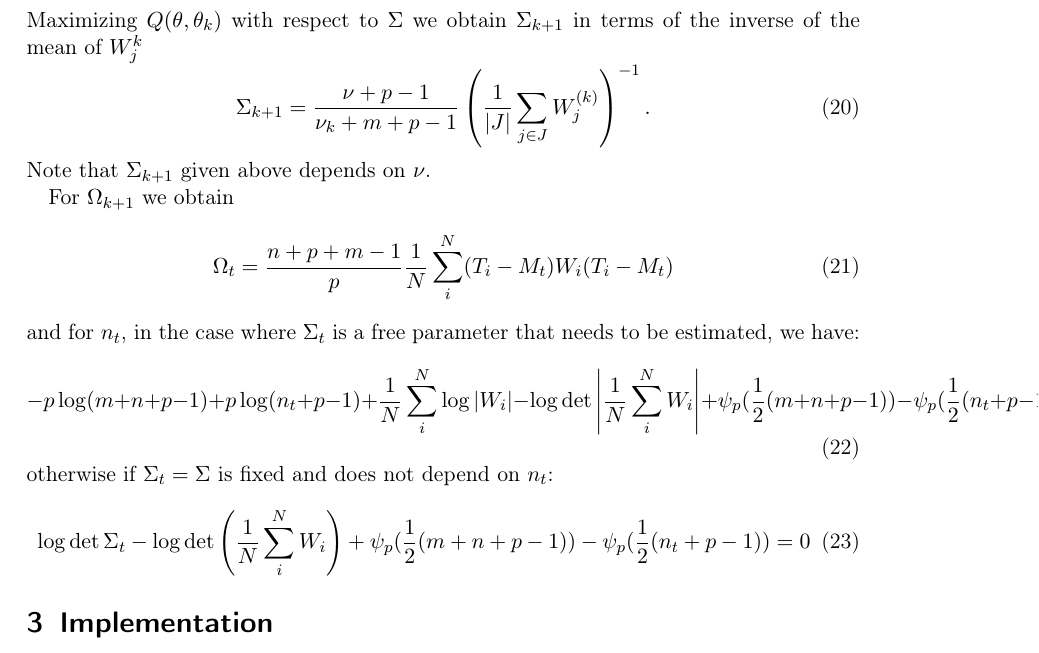
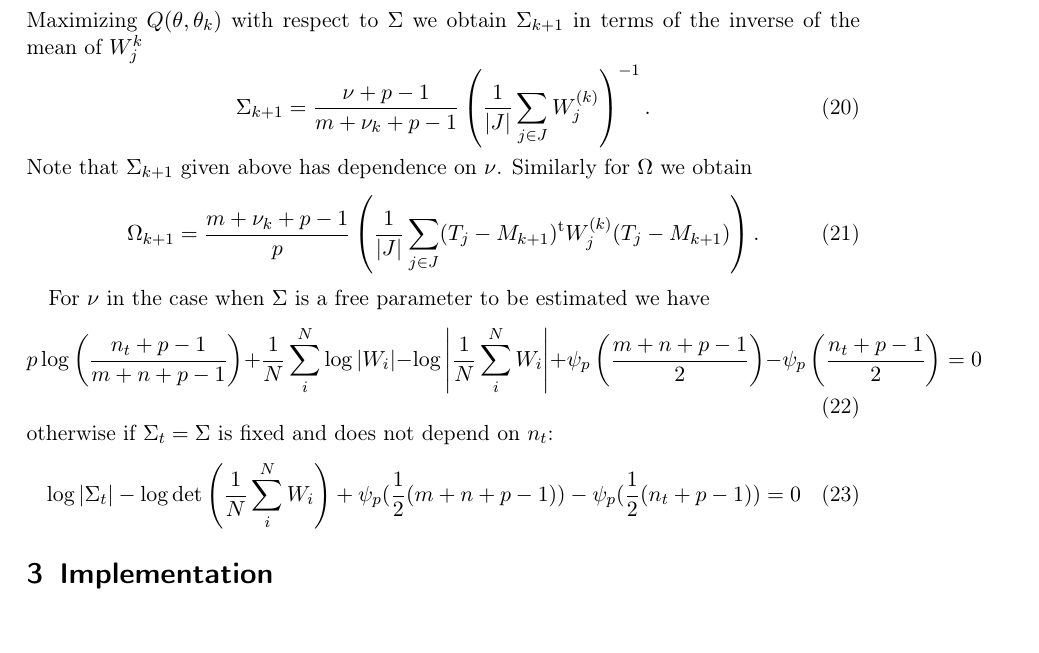
Before and after one commit to Zaharid/matrixtpaper, a LaTeX paper (paper.tex): part of page 5 of 6, cut so that both start at the same text. Compiled offline with pdfLaTeX.

Commit message:
Corrected some typos in M-step simplified formulas.

```diff
--- a/paper.tex
+++ b/paper.tex
@@ -152,23 +152,21 @@ M_{k+1}=\left(\sum_{j\in J}W_j^{(k)}\right)^{-1}\sum_{j\in J}W_j^{(k)}T_j.
 \end{equation}
 Maximizing $Q(\theta,\theta_k)$ with respect to $\Sigma$ we obtain $\Sigma_{k+1}$ in terms of the inverse of the mean of $W_j^{{k}}$
 \begin{equation}
-\Sigma_{k+1}=\frac{\nu+p-1}{\nu_k+m+p-1}\left(\frac{1}{|J|}\sum_{j\in J}W_j^{(k)}\right)^{-1}.
+\Sigma_{k+1}=\frac{\nu+p-1}{m+\nu_k+p-1}\left(\frac{1}{|J|}\sum_{j\in J}W_j^{(k)}\right)^{-1}.
 \end{equation}
-Note that $\Sigma_{k+1}$ given above depends on $\nu$.
+Note that $\Sigma_{k+1}$ given above has dependence on $\nu$. Similarly for $\Omega$ we obtain
+\begin{equation}
+\Omega_{k+1}=\frac{m+\nu_k+p-1}{p}\left(\frac{1}{|J|}\sum_{j\in J}(T_j-M_{k+1})^{\textrm{t}}W_j^{(k)}(T_j-M_{k+1})\right).
+\end{equation}
 
-For $\Omega_{k+1}$ we obtain
+For $\nu$ in the case when $\Sigma$ is a free parameter to be estimated we have
 \begin{equation}
-\Omega_{t}=\frac{n+p+m-1}{p}\frac{1}{N}\sum_{i}^{N}(T_{i}-M_{t})W_{i}(T_{i}-M_{t})
-\end{equation}
-and for $n_{t}$, in the case where $\Sigma_{t}$ is a free parameter
-that needs to be estimated, we have:
-\begin{equation}
--p\log(m+n+p-1)+p\log(n_{t}+p-1)+\frac{1}{N}\sum_{i}^{N}\log|W_{i}|-\log\det\left|\frac{1}{N}\sum_{i}^{N}W_{i}\right|+\psi_{p}(\frac{1}{2}(m+n+p-1))-\psi_{p}(\frac{1}{2}(n_{t}+p-1))=0
+p\log\left(\frac{n_{t}+p-1}{m+n+p-1}\right)+\frac{1}{N}\sum_{i}^{N}\log|W_{i}|-\log\left|\frac{1}{N}\sum_{i}^{N}W_{i}\right|+\psi_{p}\left(\frac{m+n+p-1}{2}\right)-\psi_{p}\left(\frac{n_{t}+p-1}{2}\right)=0
 \end{equation}
 otherwise if $\Sigma_{t}=\Sigma$ is fixed and does not depend on
 $n_{t}$:
 \begin{equation}
-\log\det\Sigma_{t}-\log\det\left(\frac{1}{N}\sum_{i}^{N}W_{i}\right)+\psi_{p}(\frac{1}{2}(m+n+p-1))-\psi_{p}(\frac{1}{2}(n_{t}+p-1))=0
+\log|\Sigma_{t}|-\log\det\left(\frac{1}{N}\sum_{i}^{N}W_{i}\right)+\psi_{p}(\frac{1}{2}(m+n+p-1))-\psi_{p}(\frac{1}{2}(n_{t}+p-1))=0
 \end{equation}
 
 \section{Implementation}\label{sec:implement}
```
